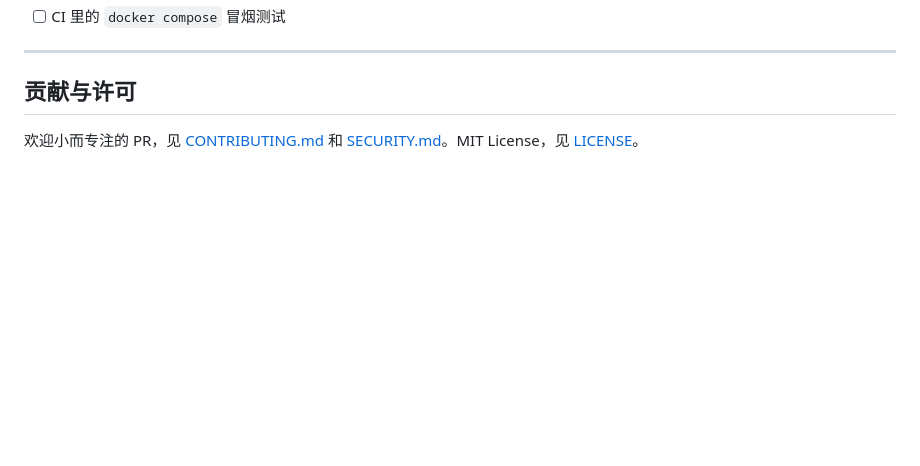
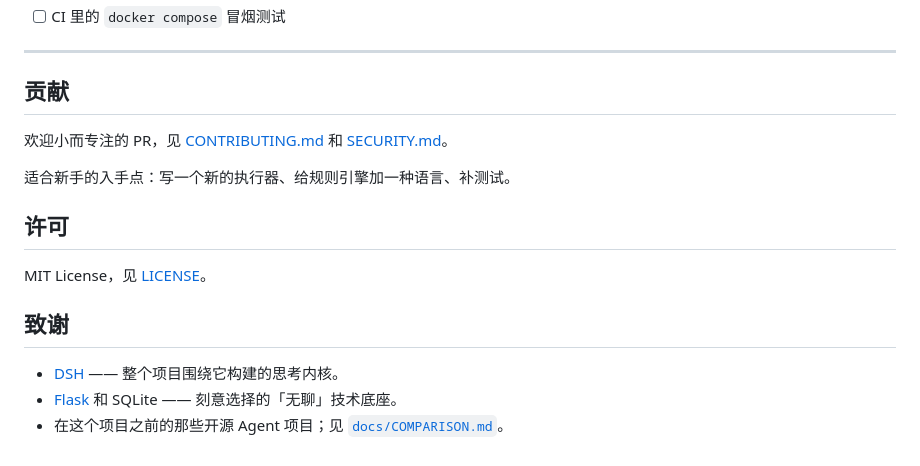
Before and after one commit to Trustbaselab/vigiliae, a Markdown page: README.zh.md, the part around the change. GitHub-like rendering; blank space fills up the shorter version.

Commit message:
docs(zh): align Chinese README with English — split Contributing/License, add Acknowledgements

```diff
--- a/README.zh.md
+++ b/README.zh.md
@@ -349,7 +349,20 @@ curl -X POST http://localhost:8110/api/tasks/agent_greeter/run
 
 ---
 
-## 贡献与许可
+## 贡献
 
 欢迎小而专注的 PR，见 [CONTRIBUTING.md](CONTRIBUTING.md) 和
-[SECURITY.md](SECURITY.md)。MIT License，见 [LICENSE](LICENSE)。
+[SECURITY.md](SECURITY.md)。
+
+适合新手的入手点：写一个新的执行器、给规则引擎加一种语言、补测试。
+
+## 许可
+
+MIT License，见 [LICENSE](LICENSE)。
+
+## 致谢
+
+- [DSH](https://github.com/deepseek-ai) —— 整个项目围绕它构建的思考内核。
+- [Flask](https://flask.palletsprojects.com/) 和 SQLite —— 刻意选择的「无聊」技术底座。
+- 在这个项目之前的那些开源 Agent 项目；见
+  [`docs/COMPARISON.md`](docs/COMPARISON.md)。
```
